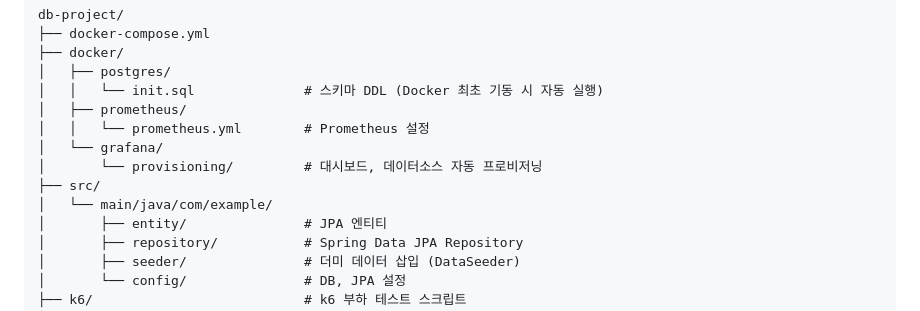
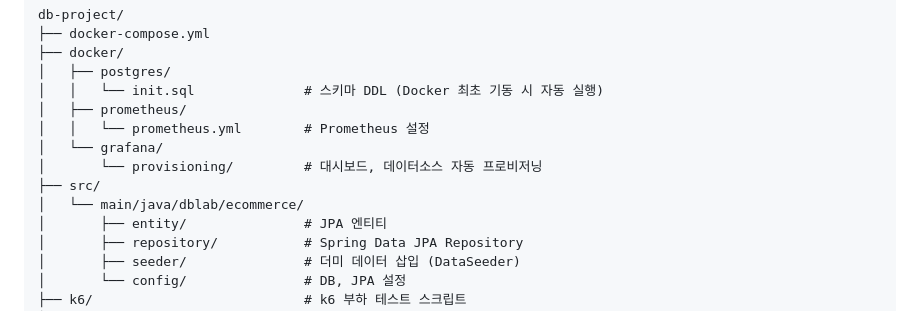
Before and after one commit to kanggihoo/db-project, a Markdown page: SETUP.md, the part around the change. GitHub-like rendering.

Commit message:
docs(setup): fix package path from com.example to com.dblab.ecommerce
Co-Authored-By: Claude Sonnet 4.6 <noreply@anthropic.com>

```diff
--- a/SETUP.md
+++ b/SETUP.md
@@ -34,7 +34,7 @@ db-project/
 │   └── grafana/
 │       └── provisioning/         # 대시보드, 데이터소스 자동 프로비저닝
 ├── src/
-│   └── main/java/com/example/
+│   └── main/java/dblab/ecommerce/
 │       ├── entity/               # JPA 엔티티
 │       ├── repository/           # Spring Data JPA Repository
 │       ├── seeder/               # 더미 데이터 삽입 (DataSeeder)
```
